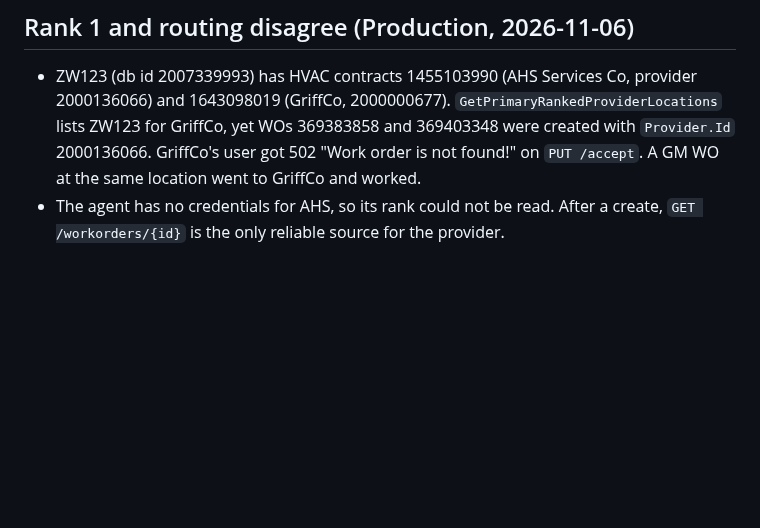
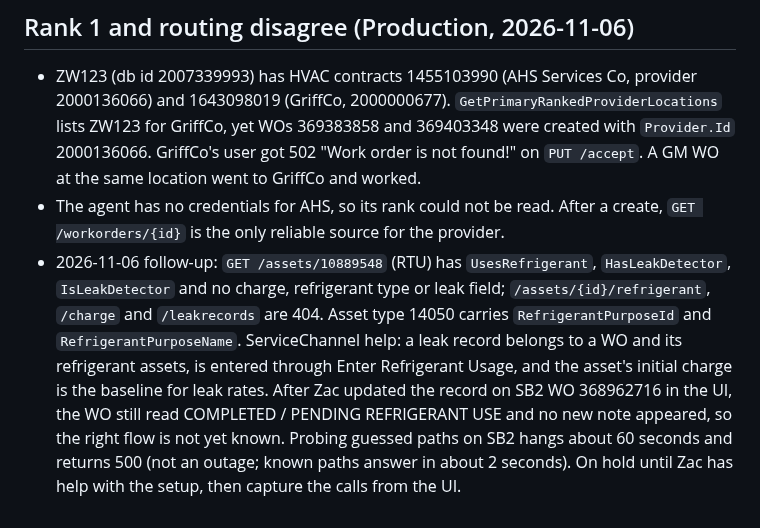
Before and after one commit to zwolf25/sc-activity-agent, a Markdown page: docs/api-notes.md, the part around the change. Drawn GitHub-style; blank space fills up the shorter version.

Commit message:
B-94 on hold: record the refrigerant charge finding
Co-Authored-By: Claude Sonnet 5.5 <noreply@anthropic.com>

```diff
--- a/docs/api-notes.md
+++ b/docs/api-notes.md
@@ -266,3 +266,4 @@ Provider app and user (SydeTech, Production app does not exist on SB2; a separat
 ## Rank 1 and routing disagree (Production, 2026-11-06)
 - ZW123 (db id 2007339993) has HVAC contracts 1455103990 (AHS Services Co, provider 2000136066) and 1643098019 (GriffCo, 2000000677). `GetPrimaryRankedProviderLocations` lists ZW123 for GriffCo, yet WOs 369383858 and 369403348 were created with `Provider.Id` 2000136066. GriffCo's user got 502 "Work order is not found!" on `PUT /accept`. A GM WO at the same location went to GriffCo and worked.
 - The agent has no credentials for AHS, so its rank could not be read. After a create, `GET /workorders/{id}` is the only reliable source for the provider.
+- 2026-11-06 follow-up: `GET /assets/10889548` (RTU) has `UsesRefrigerant`, `HasLeakDetector`, `IsLeakDetector` and no charge, refrigerant type or leak field; `/assets/{id}/refrigerant`, `/charge` and `/leakrecords` are 404. Asset type 14050 carries `RefrigerantPurposeId` and `RefrigerantPurposeName`. ServiceChannel help: a leak record belongs to a WO and its refrigerant assets, is entered through Enter Refrigerant Usage, and the asset's initial charge is the baseline for leak rates. After Zac updated the record on SB2 WO 368962716 in the UI, the WO still read COMPLETED / PENDING REFRIGERANT USE and no new note appeared, so the right flow is not yet known. Probing guessed paths on SB2 hangs about 60 seconds and returns 500 (not an outage; known paths answer in about 2 seconds). On hold until Zac has help with the setup, then capture the calls from the UI.
```
Also changed, not shown: docs/BACKLOG.md (+1 -1 lines).
